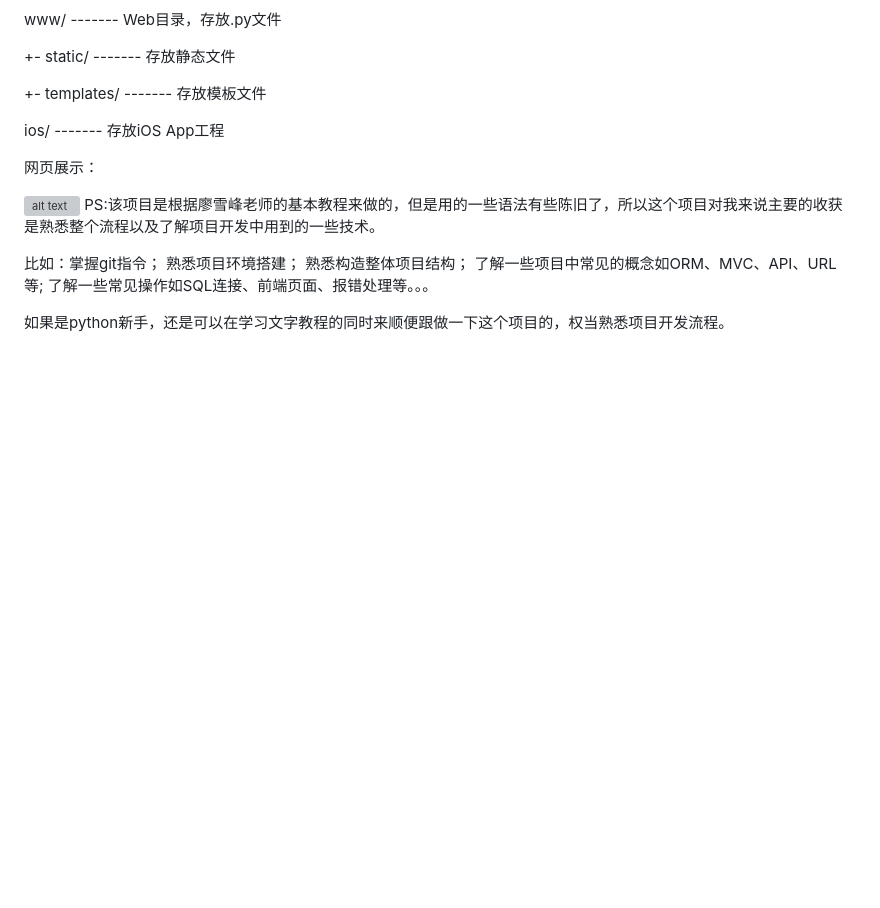
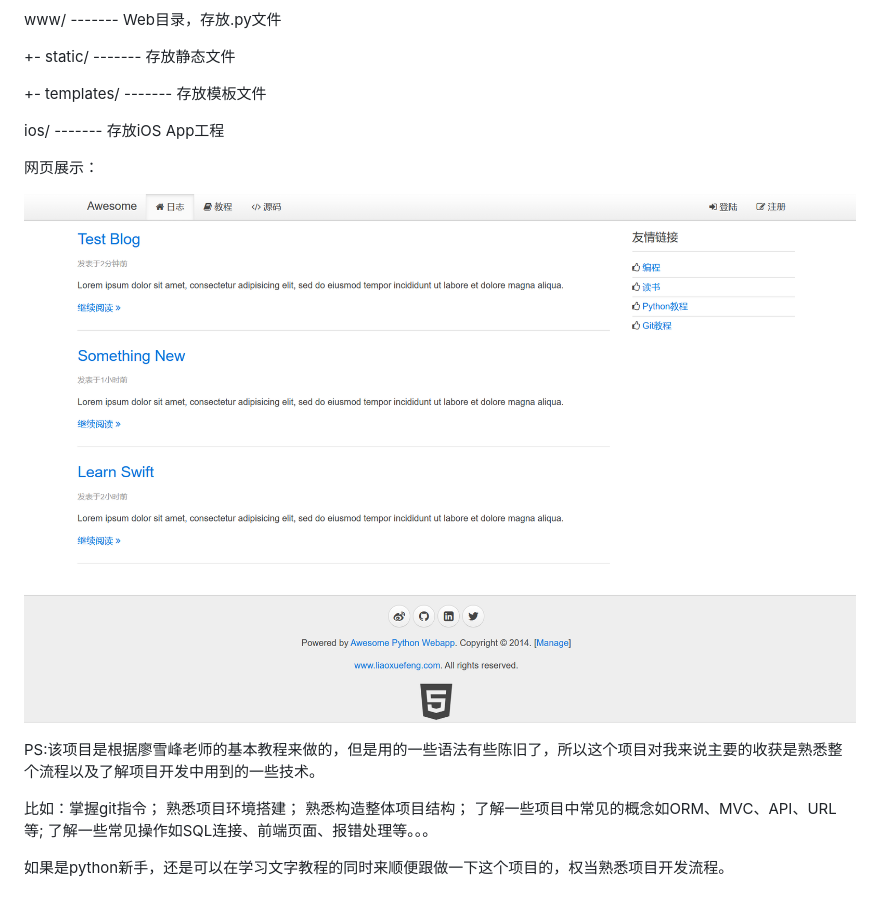
Before and after one commit to delight0123/MyBlog, a Markdown page: README.md, the part around the change. GitHub-like rendering; pictures changed too: 20240411153406-1.png (added); blank space fills up the shorter version; grey boxes are pictures that could not be loaded.

```diff
--- a/README.md
+++ b/README.md
@@ -28,7 +28,8 @@ ios/               ------- 存放iOS App工程
 
 网页展示：
 
-![alt text](20240411153406.png)
+![alt text](20240411153406-1.png)
+
 PS:该项目是根据廖雪峰老师的基本教程来做的，但是用的一些语法有些陈旧了，所以这个项目对我来说主要的收获是熟悉整个流程以及了解项目开发中用到的一些技术。
 
 比如：掌握git指令； 熟悉项目环境搭建； 熟悉构造整体项目结构； 了解一些项目中常见的概念如ORM、MVC、API、URL等; 了解一些常见操作如SQL连接、前端页面、报错处理等。。。
```
